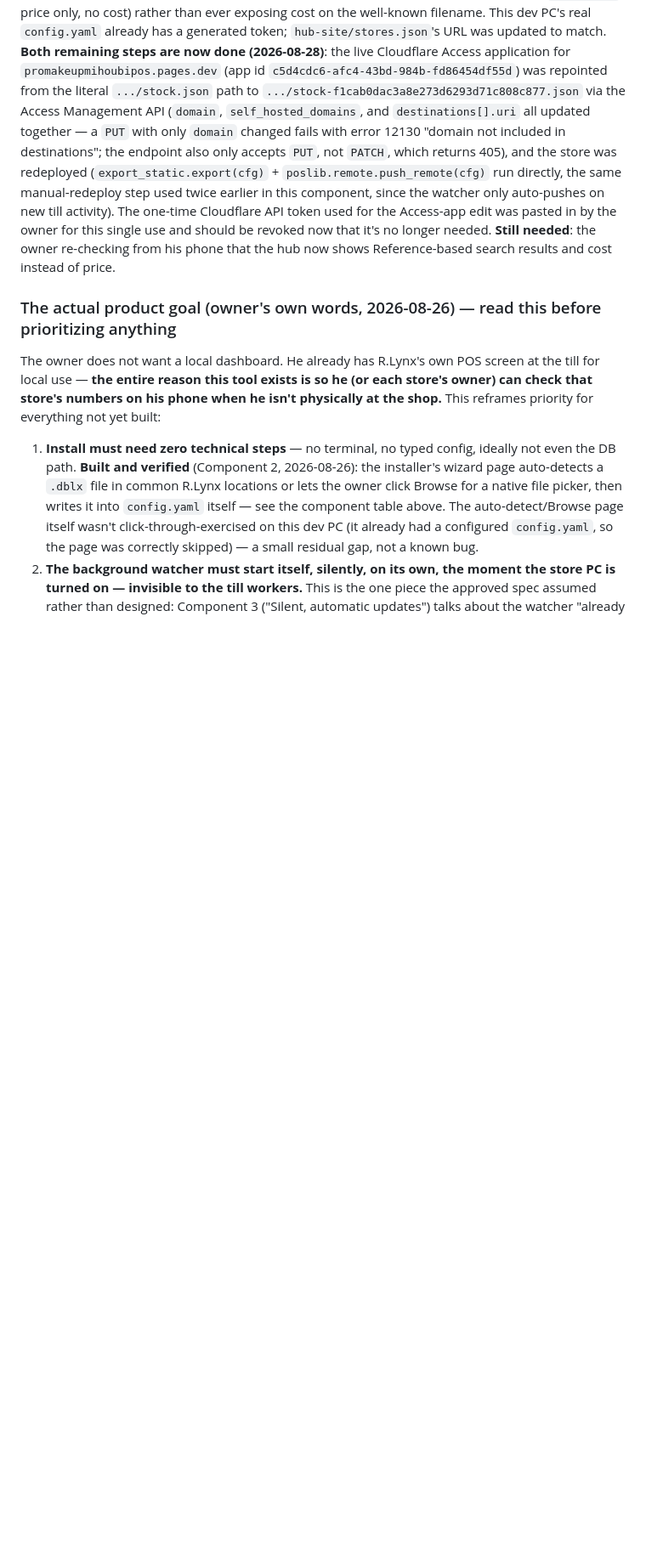
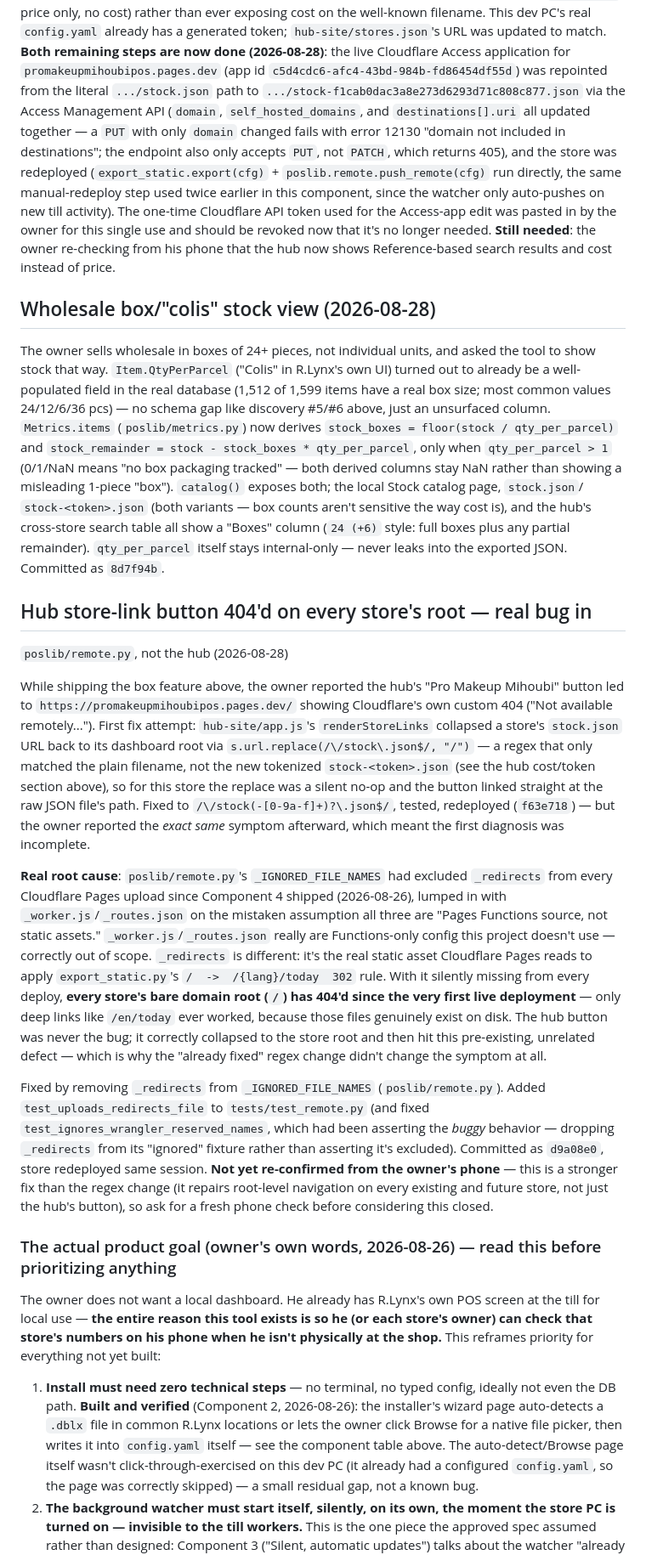
Before and after one commit to rachadmihoubi/pos-tool, a Markdown page: CLAUDE.md, the part around the change. Shown at 85% size. GitHub-like rendering; blank space fills up the shorter version.

Commit message:
docs(claude): record box-stock feature and the real _redirects root cause
CLAUDE.md hadn't documented the box/colis stock feature (8d7f94b) at
all, and had left the store-link 404 saga looking resolved by the
app.js regex fix alone - the actual root cause (poslib/remote.py
silently dropping _redirects from every Cloudflare Pages upload,
404ing every store's bare domain root since Component 4) needed its
own entry so it isn't mistaken for already-fixed on a future read.

Co-Authored-By: Claude Sonnet 5 <noreply@anthropic.com>

```diff
--- a/CLAUDE.md
+++ b/CLAUDE.md
@@ -343,6 +343,67 @@ longer needed. **Still needed**: the owner re-checking from his phone that
 the hub now shows Reference-based search results and cost instead of
 price.
 
+## Wholesale box/"colis" stock view (2026-08-28)
+
+The owner sells wholesale in boxes of 24+ pieces, not individual units, and
+asked the tool to show stock that way. `Item.QtyPerParcel` ("Colis" in
+R.Lynx's own UI) turned out to already be a well-populated field in the
+real database (1,512 of 1,599 items have a real box size; most common
+values 24/12/6/36 pcs) — no schema gap like discovery #5/#6 above, just an
+unsurfaced column. `Metrics.items` (`poslib/metrics.py`) now derives
+`stock_boxes = floor(stock / qty_per_parcel)` and
+`stock_remainder = stock - stock_boxes * qty_per_parcel`, only when
+`qty_per_parcel > 1` (0/1/NaN means "no box packaging tracked" — both
+derived columns stay NaN rather than showing a misleading 1-piece "box").
+`catalog()` exposes both; the local Stock catalog page, `stock.json`/
+`stock-<token>.json` (both variants — box counts aren't sensitive the way
+cost is), and the hub's cross-store search table all show a "Boxes" column
+(`24 (+6)` style: full boxes plus any partial remainder). `qty_per_parcel`
+itself stays internal-only — never leaks into the exported JSON. Committed
+as `8d7f94b`.
+
+## Hub store-link button 404'd on every store's root — real bug in
+`poslib/remote.py`, not the hub (2026-08-28)
+
+While shipping the box feature above, the owner reported the hub's
+"Pro Makeup Mihoubi" button led to `https://promakeupmihoubipos.pages.dev/`
+showing Cloudflare's own custom 404 ("Not available remotely..."). First
+fix attempt: `hub-site/app.js`'s `renderStoreLinks` collapsed a store's
+`stock.json` URL back to its dashboard root via
+`s.url.replace(/\/stock\.json$/, "/")` — a regex that only matched the
+plain filename, not the new tokenized `stock-<token>.json` (see the hub
+cost/token section above), so for this store the replace was a silent
+no-op and the button linked straight at the raw JSON file's path. Fixed to
+`/\/stock(-[0-9a-f]+)?\.json$/`, tested, redeployed (`f63e718`) — but the
+owner reported the *exact same* symptom afterward, which meant the first
+diagnosis was incomplete.
+
+**Real root cause**: `poslib/remote.py`'s `_IGNORED_FILE_NAMES` had
+excluded `_redirects` from every Cloudflare Pages upload since Component 4
+shipped (2026-08-26), lumped in with `_worker.js`/`_routes.json` on the
+mistaken assumption all three are "Pages Functions source, not static
+assets." `_worker.js`/`_routes.json` really are Functions-only config this
+project doesn't use — correctly out of scope. `_redirects` is different:
+it's the real static asset Cloudflare Pages reads to apply
+`export_static.py`'s `/  ->  /{lang}/today  302` rule. With it silently
+missing from every deploy, **every store's bare domain root (`/`) has
+404'd since the very first live deployment** — only deep links like
+`/en/today` ever worked, because those files genuinely exist on disk.
+The hub button was never the bug; it correctly collapsed to the store
+root and then hit this pre-existing, unrelated defect — which is why the
+"already fixed" regex change didn't change the symptom at all.
+
+Fixed by removing `_redirects` from `_IGNORED_FILE_NAMES`
+(`poslib/remote.py`). Added `test_uploads_redirects_file` to
+`tests/test_remote.py` (and fixed `test_ignores_wrangler_reserved_names`,
+which had been asserting the *buggy* behavior — dropping `_redirects` from
+its "ignored" fixture rather than asserting it's excluded). Committed as
+`d9a08e0`, store redeployed same session. **Not yet re-confirmed from the
+owner's phone** — this is a stronger fix than the regex change (it repairs
+root-level navigation on every existing and future store, not just the
+hub's button), so ask for a fresh phone check before considering this
+closed.
+
 ### The actual product goal (owner's own words, 2026-08-26) — read this before prioritizing anything
 
 The owner does not want a local dashboard. He already has R.Lynx's own POS
```
